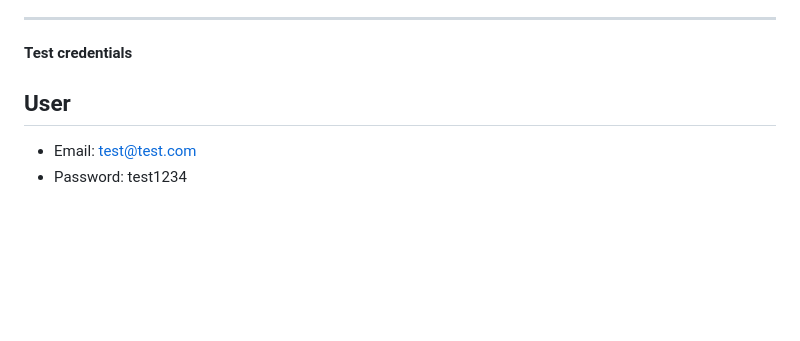
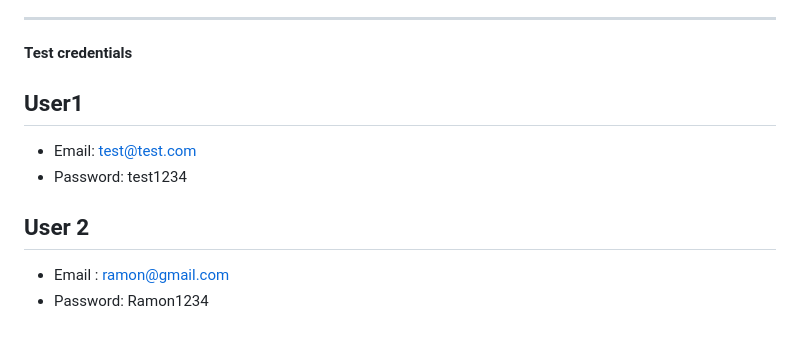
Before and after one commit to ramon0304/KICD-Requisition, a Markdown page: README.md, the part around the change. GitHub-like rendering; blank space fills up the shorter version.

Commit message:
added dummy data to be used for authentication

```diff
--- a/README.md
+++ b/README.md
@@ -130,6 +130,10 @@ A Flask-based web application to automate the requisition process for the **KICD
 ---
 
 **Test credentials**
-## User
+## User1
 - Email: test@test.com
 - Password: test1234
+
+## User 2
+- Email : ramon@gmail.com
+- Password: Ramon1234
```
